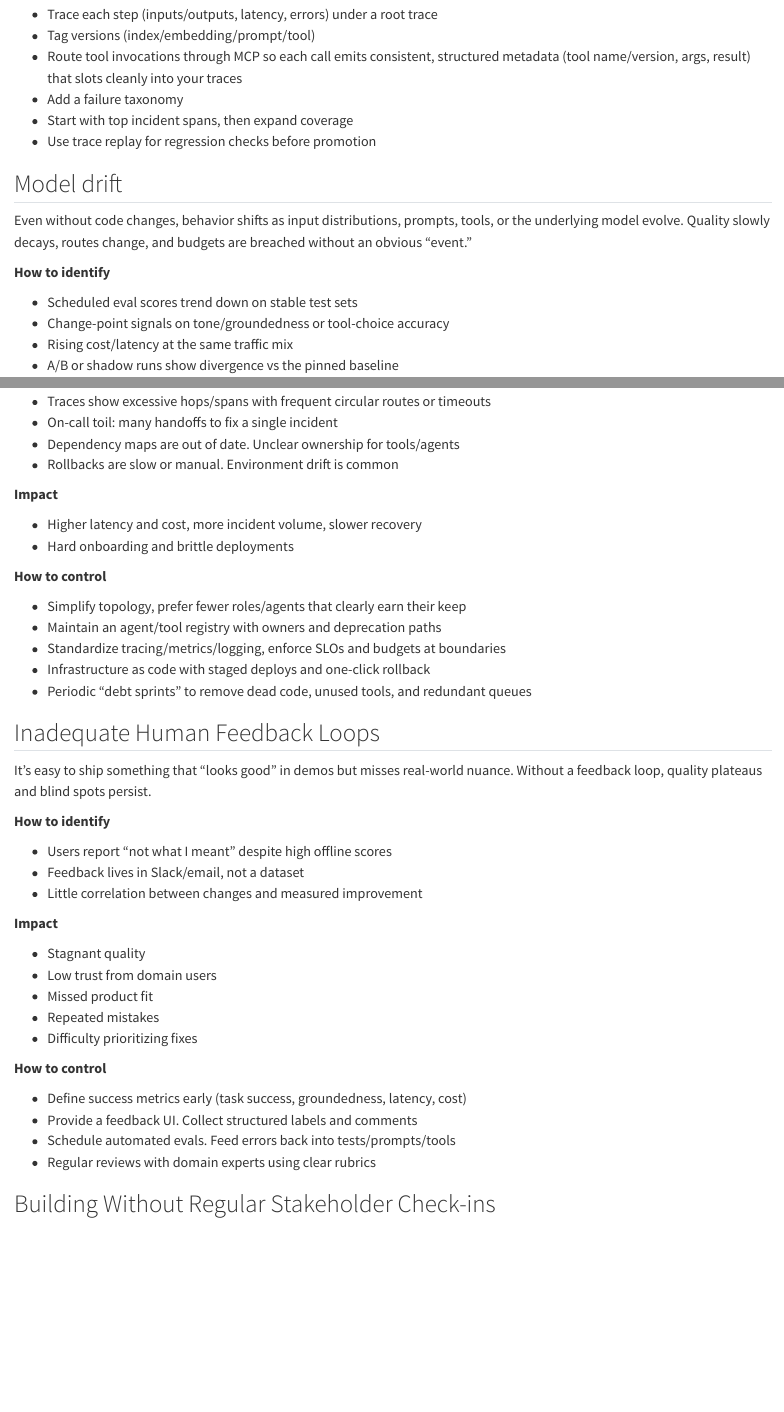
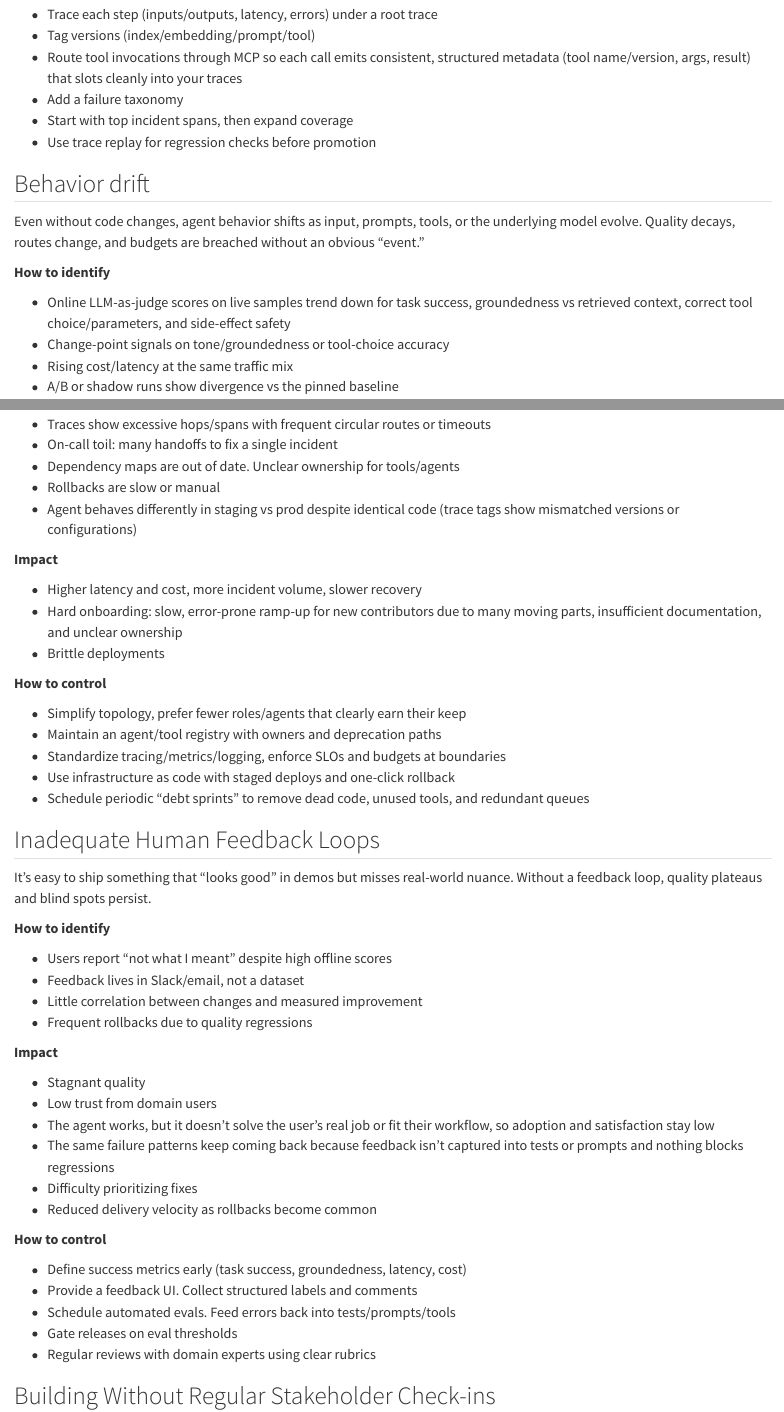
Before and after one commit to dbczumar/ops, a Quarto document (part3/hidden-technical-debt.qmd): the page in a window 1100 px wide, from 2140 px down before the commit and from 2170 px down after it, so that both start at the same text, and a second part further down, joined at a grey line. Rendered offline with R 4.5, knitr and Pandoc in place of Quarto, with nearby package versions.

Commit message:
Incorporated feedback

```diff
--- a/part3/hidden-technical-debt.qmd
+++ b/part3/hidden-technical-debt.qmd
@@ -94,13 +94,13 @@ Without step-level tracing, multi-stage flows hide where failures occur (retriev
 - Start with top incident spans, then expand coverage
 - Use trace replay for regression checks before promotion
 
-## Model drift
+## Behavior drift
 
-Even without code changes, behavior shifts as input distributions, prompts, tools, or the underlying model evolve. Quality slowly decays, routes change, and budgets are breached without an obvious “event.”
+Even without code changes, agent behavior shifts as input, prompts, tools, or the underlying model evolve. Quality decays, routes change, and budgets are breached without an obvious “event.”
 
 **How to identify**
 
-- Scheduled eval scores trend down on stable test sets
+- Online LLM-as-judge scores on live samples trend down for task success, groundedness vs retrieved context, correct tool choice/parameters, and side-effect safety
 - Change-point signals on tone/groundedness or tool-choice accuracy
 - Rising cost/latency at the same traffic mix
 - A/B or shadow runs show divergence vs the pinned baseline
@@ -186,20 +186,22 @@ flowchart TD
 - Traces show excessive hops/spans with frequent circular routes or timeouts
 - On-call toil: many handoffs to fix a single incident
 - Dependency maps are out of date. Unclear ownership for tools/agents
-- Rollbacks are slow or manual. Environment drift is common
+- Rollbacks are slow or manual
+- Agent behaves differently in staging vs prod despite identical code (trace tags show mismatched versions or configurations)
 
 **Impact**
 
 - Higher latency and cost, more incident volume, slower recovery
-- Hard onboarding and brittle deployments
+- Hard onboarding: slow, error-prone ramp-up for new contributors due to many moving parts, insufficient documentation, and unclear ownership
+- Brittle deployments
 
 **How to control**
 
 - Simplify topology, prefer fewer roles/agents that clearly earn their keep
 - Maintain an agent/tool registry with owners and deprecation paths
 - Standardize tracing/metrics/logging, enforce SLOs and budgets at boundaries
-- Infrastructure as code with staged deploys and one-click rollback
-- Periodic “debt sprints” to remove dead code, unused tools, and redundant queues
+- Use infrastructure as code with staged deploys and one-click rollback
+- Schedule periodic “debt sprints” to remove dead code, unused tools, and redundant queues
 
 ## Inadequate Human Feedback Loops
 
@@ -210,21 +212,25 @@ It’s easy to ship something that “looks good” in demos but misses real-wor
 - Users report “not what I meant” despite high offline scores
 - Feedback lives in Slack/email, not a dataset
 - Little correlation between changes and measured improvement
+- Frequent rollbacks due to quality regressions
 
 **Impact**
 
 - Stagnant quality
 - Low trust from domain users
-- Missed product fit
-- Repeated mistakes
+- The agent works, but it doesn’t solve the user’s real job or fit their workflow, so adoption and satisfaction stay low
+- The same failure patterns keep coming back because feedback isn’t captured into tests or prompts and nothing blocks regressions
 - Difficulty prioritizing fixes
+- Reduced delivery velocity as rollbacks become common
 
 **How to control**
 
 - Define success metrics early (task success, groundedness, latency, cost)
 - Provide a feedback UI. Collect structured labels and comments
 - Schedule automated evals. Feed errors back into tests/prompts/tools
+- Gate releases on eval thresholds
 - Regular reviews with domain experts using clear rubrics
+
 
 ## Building Without Regular Stakeholder Check-ins
 
```
Also changed, not shown: part3/hidden-technical-debt.qmd (22 more changed lines).
